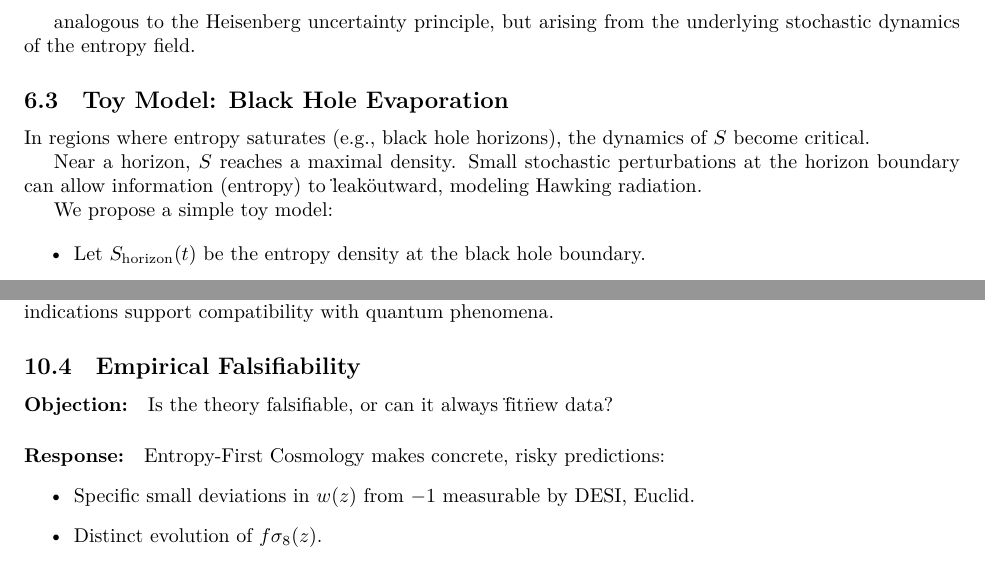
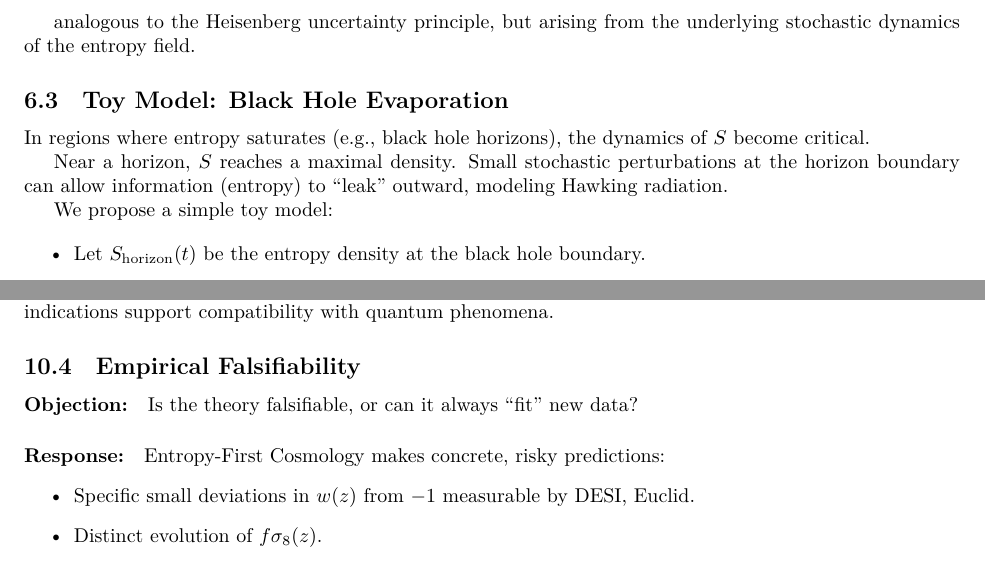
Before and after one commit to seanwevans/EFC, a LaTeX paper (main.tex): two parts of pages 6 and 11 of 13, joined at a grey line, cut so that both start at the same text. Compiled offline with XeLaTeX.

Commit message:
v1.3: minor formatting fixes, added .gitignore

```diff
--- a/main.tex
+++ b/main.tex
@@ -327,7 +327,7 @@ analogous to the Heisenberg uncertainty principle, but arising from the underlyi
 In regions where entropy saturates (e.g., black hole horizons), the dynamics of $S$ become critical.
 
 Near a horizon, $S$ reaches a maximal density.
-Small stochastic perturbations at the horizon boundary can allow information (entropy) to \"leak\" outward, modeling Hawking radiation.
+Small stochastic perturbations at the horizon boundary can allow information (entropy) to ``leak'' outward, modeling Hawking radiation.
 
 We propose a simple toy model:
 
@@ -648,14 +648,14 @@ How does stochastic entropy dynamics recover standard quantum mechanics?
 \paragraph{Response:}
 Planck-scale stochasticity in $S(t, \vec{x})$ leads naturally to emergent uncertainty relations (see Eq.~\eqref{eq:EntropyUncertainty}), matching the qualitative structure of quantum behavior.
 
-While a full derivation of the Schr\"odinger equation from entropy noise remains future work, initial indications support compatibility with quantum phenomena.
+While a full derivation of the Schrödinger equation from entropy noise remains future work, initial indications support compatibility with quantum phenomena.
 
 
 
 \subsection{Empirical Falsifiability}
 
 \paragraph{Objection:}
-Is the theory falsifiable, or can it always \"fit\" new data?
+Is the theory falsifiable, or can it always ``fit'' new data?
 
 \paragraph{Response:}
 Entropy-First Cosmology makes concrete, risky predictions:
```
Also changed, not shown: main.pdf, 1 other file.
